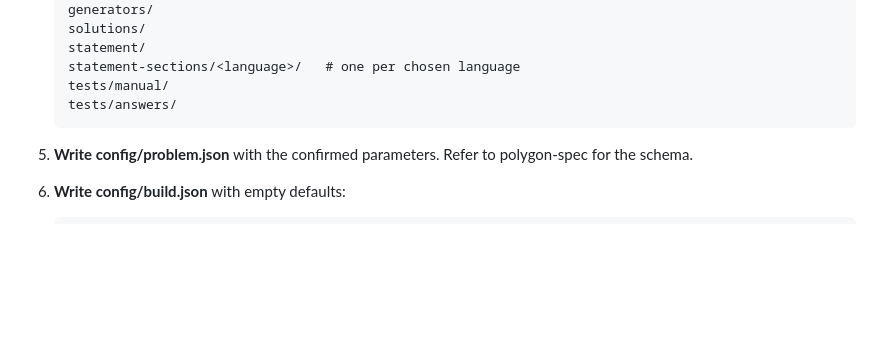
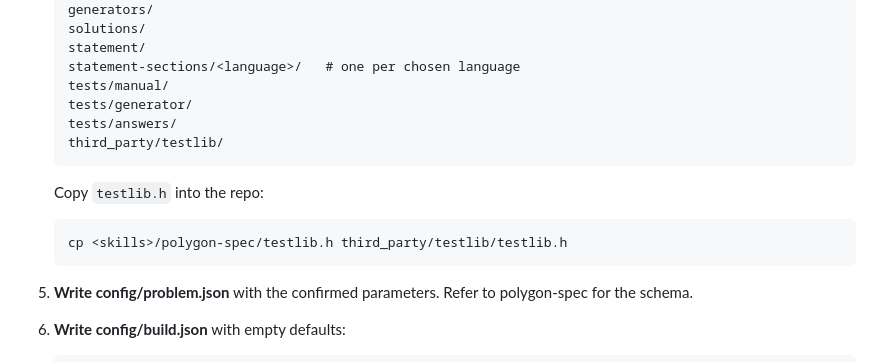
Before and after one commit to fstqwq/Polygon-Skills, a Markdown page: polygon-init/SKILL.md, the part around the change. GitHub-like rendering; blank space fills up the shorter version.

Commit message:
skills: init -- add tests/generator/ and third_party/testlib/testlib.h to skeleton

````diff
--- a/polygon-init/SKILL.md
+++ b/polygon-init/SKILL.md
@@ -46,7 +46,14 @@ description: "Initialize a new problem repository from scratch."
    statement/
    statement-sections/<language>/   # one per chosen language
    tests/manual/
+   tests/generator/
    tests/answers/
+   third_party/testlib/
+   ```
+
+   Copy `testlib.h` into the repo:
+   ```
+   cp <skills>/polygon-spec/testlib.h third_party/testlib/testlib.h
    ```
 
 5. **Write config/problem.json** with the confirmed parameters. Refer to polygon-spec for the schema.
````
